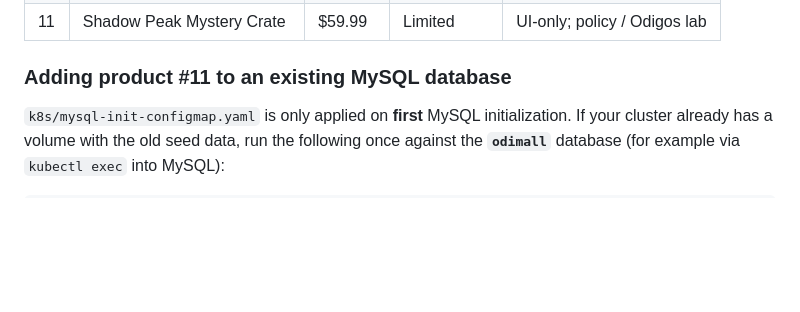
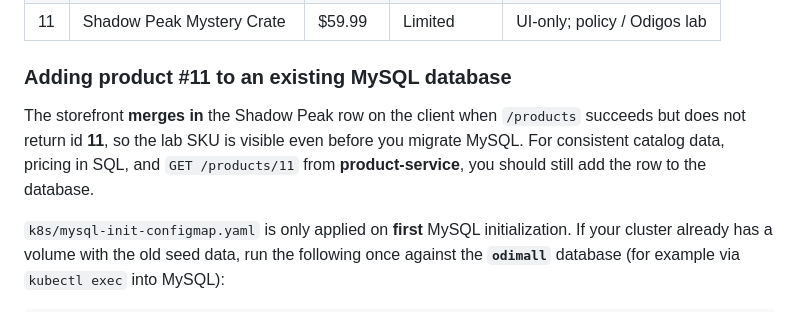
Before and after one commit to wesearle/odimall, a Markdown page: README.md, the part around the change. Rendered like a GitHub page; blank space fills up the shorter version.

Commit message:
docs: note client-side merge for Shadow Peak before MySQL migration
Made-with: Cursor

````diff
--- a/README.md
+++ b/README.md
@@ -227,6 +227,8 @@ When purchased, the order service:
 
 ### Adding product #11 to an existing MySQL database
 
+The storefront **merges in** the Shadow Peak row on the client when `/products` succeeds but does not return id **11**, so the lab SKU is visible even before you migrate MySQL. For consistent catalog data, pricing in SQL, and `GET /products/11` from **product-service**, you should still add the row to the database.
+
 `k8s/mysql-init-configmap.yaml` is only applied on **first** MySQL initialization. If your cluster already has a volume with the old seed data, run the following once against the **`odimall`** database (for example via `kubectl exec` into MySQL):
 
 ```sql
````
